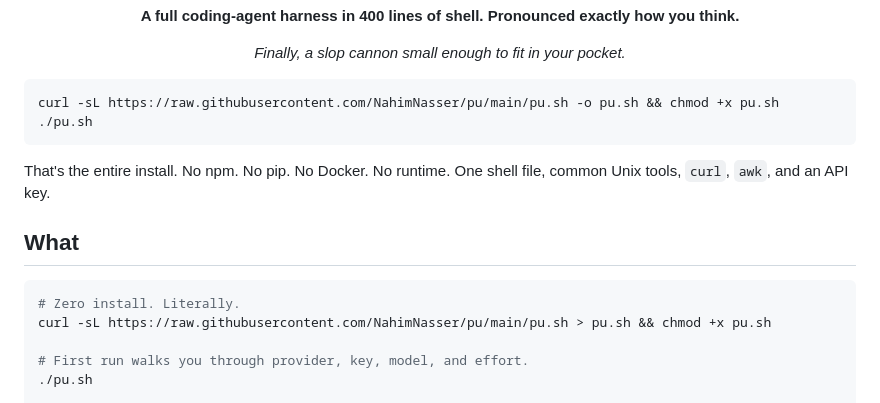
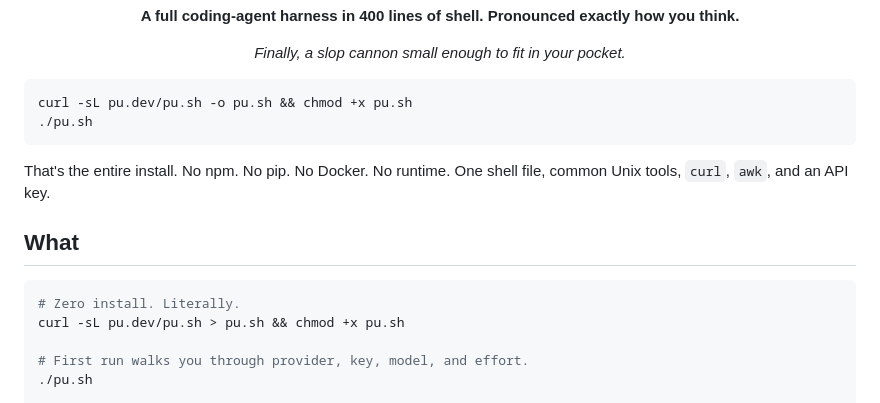
Before and after one commit to NahimNasser/pu, a Markdown page: README.md, the part around the change. Drawn GitHub-style.

Commit message:
Use pu.dev/pu.sh install URL in README
Switches the two install snippets to the short pu.dev redirect URL
now that the redirect to the raw GitHub source is live.

Co-Authored-By: Claude Opus 4.7 (1M context) <noreply@anthropic.com>

````diff
--- a/README.md
+++ b/README.md
@@ -7,7 +7,7 @@
 <p align="center"><em>Finally, a slop cannon small enough to fit in your pocket.</em></p>
 
 ```sh
-curl -sL https://raw.githubusercontent.com/NahimNasser/pu/main/pu.sh -o pu.sh && chmod +x pu.sh
+curl -sL pu.dev/pu.sh -o pu.sh && chmod +x pu.sh
 ./pu.sh
 ```
 
@@ -17,7 +17,7 @@ That's the entire install. No npm. No pip. No Docker. No runtime. One shell file
 
 ```sh
 # Zero install. Literally.
-curl -sL https://raw.githubusercontent.com/NahimNasser/pu/main/pu.sh > pu.sh && chmod +x pu.sh
+curl -sL pu.dev/pu.sh > pu.sh && chmod +x pu.sh
 
 # First run walks you through provider, key, model, and effort.
 ./pu.sh
````
